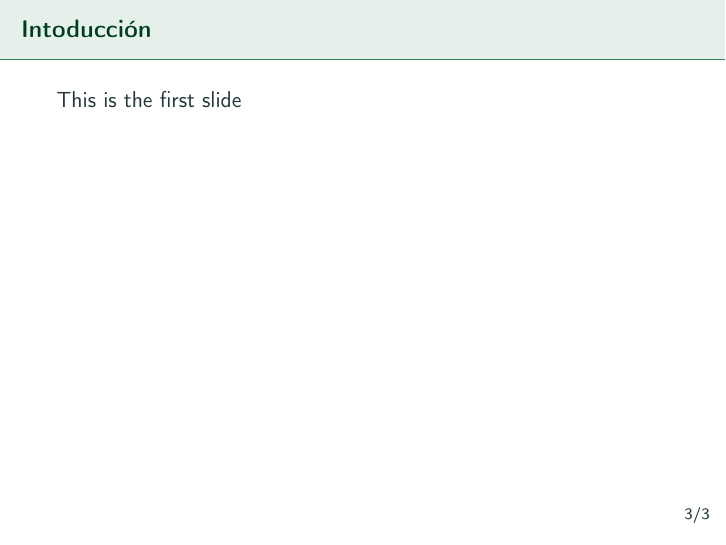
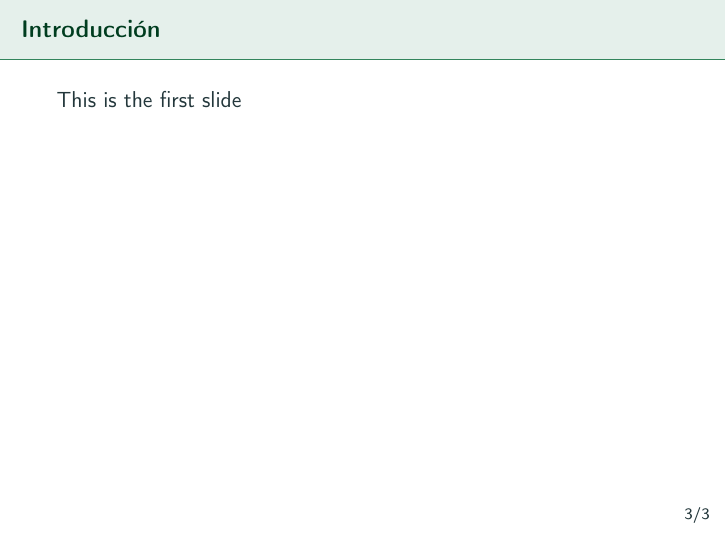
Before and after one commit to algono/feed-the-parrot-defensa, LaTeX slides (defensa.tex): page 4 of 12. Compiled offline with pdfLaTeX.

Commit message:
Fix typo

```diff
--- a/defensa.tex
+++ b/defensa.tex
@@ -34,7 +34,7 @@
 
   \section{Introducción}
 
-  \begin{frame}[t]{Intoducción}
+  \begin{frame}[t]{Introducción}
     This is the first slide
   \end{frame}
 
```
